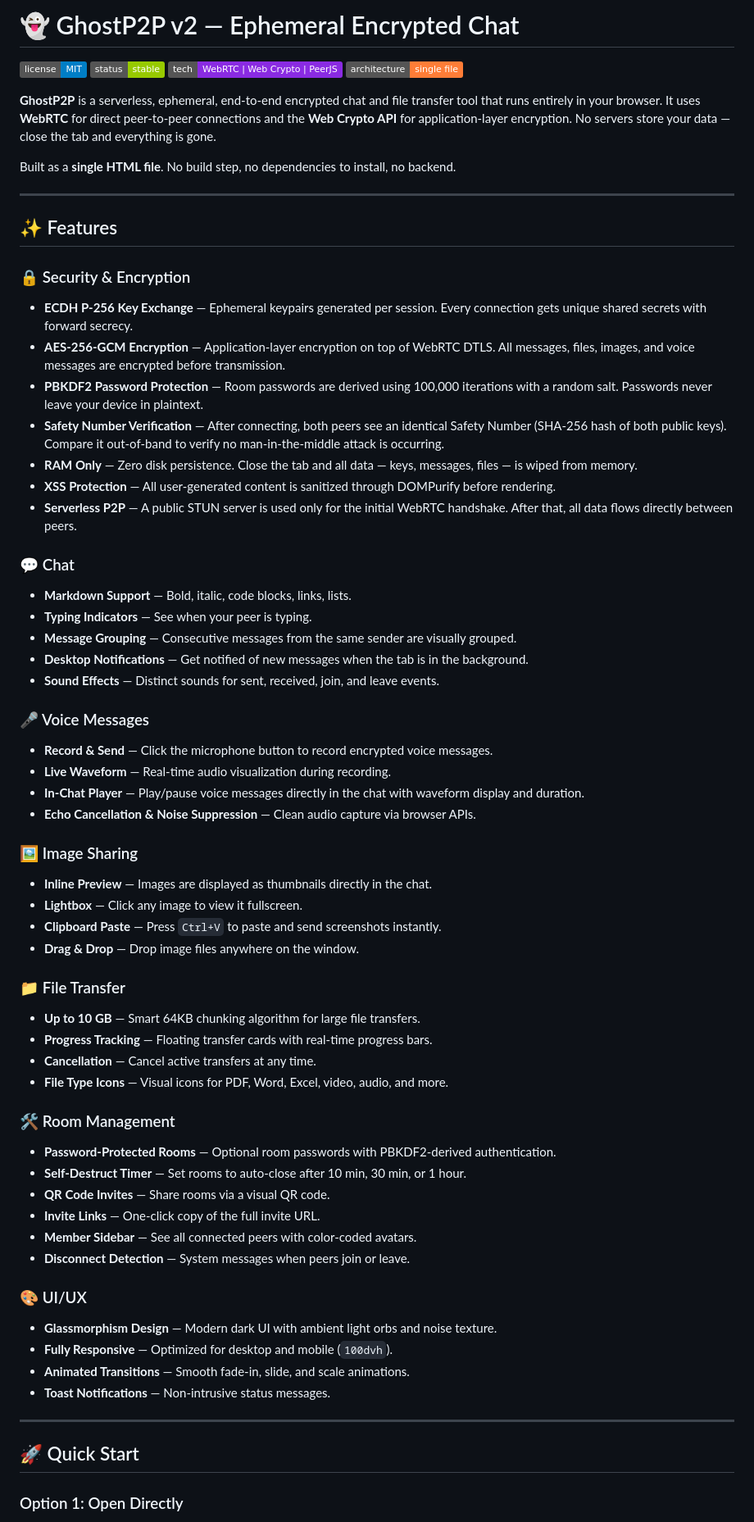
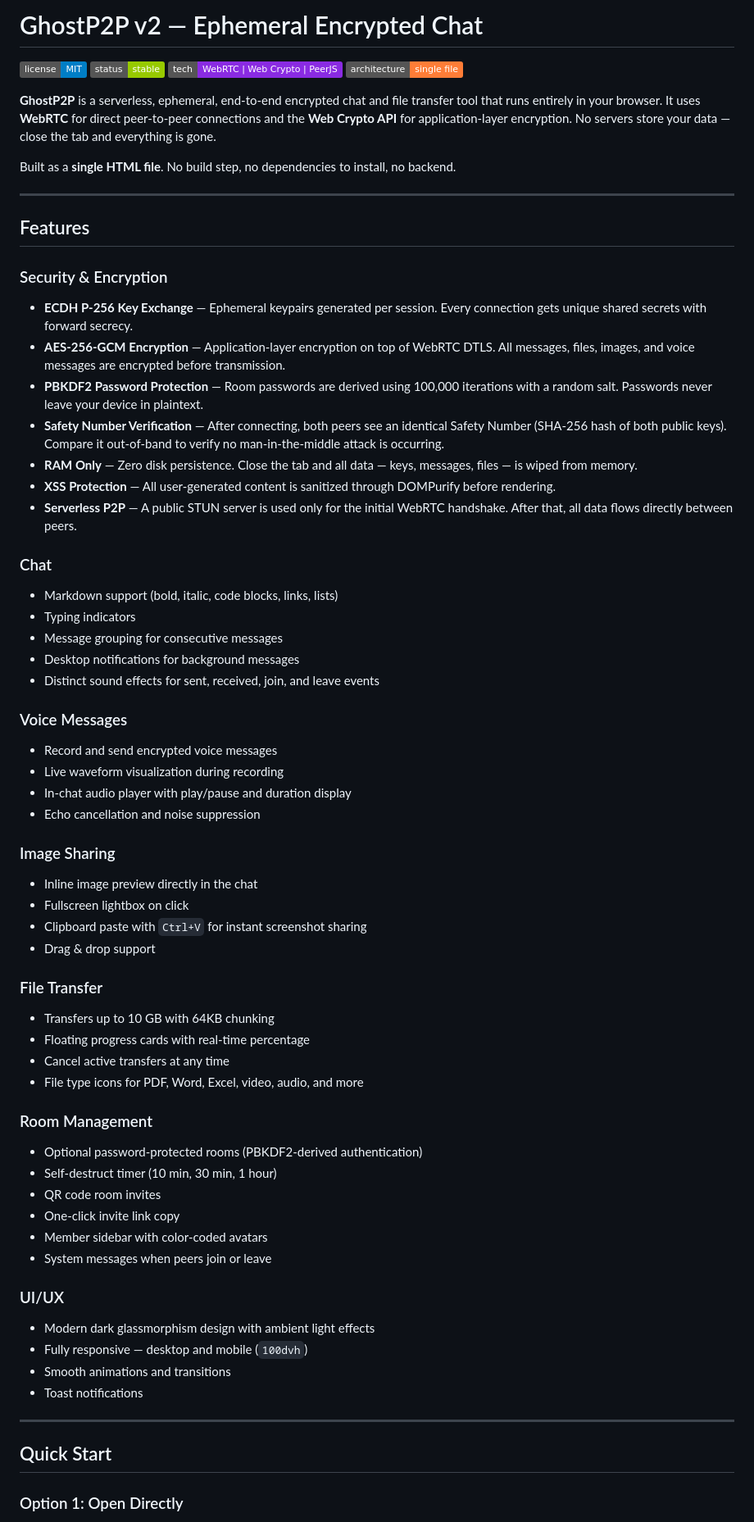
Before and after one commit to SaturdayNetLab/GhostP2P, a Markdown page: README.md, the part around one of its changes. Shown at 82% size. GitHub-like rendering; badges without logos.

Commit message:
Refactor README for better readability
Updated formatting and improved clarity in the README.

```diff
--- a/README.md
+++ b/README.md
@@ -1,4 +1,4 @@
-# 👻 GhostP2P v2 — Ephemeral Encrypted Chat
+# GhostP2P v2 — Ephemeral Encrypted Chat
 
 [![License](https://img.shields.io/badge/license-MIT-blue.svg)](LICENSE)
 [![Status](https://img.shields.io/badge/status-stable-green.svg)]()
@@ -11,9 +11,9 @@ Built as a **single HTML file**. No build step, no dependencies to install, no b
 
 ---
 
-## ✨ Features
+## Features
 
-### 🔒 Security & Encryption
+### Security & Encryption
 
 - **ECDH P-256 Key Exchange** — Ephemeral keypairs generated per session. Every connection gets unique shared secrets with forward secrecy.
 - **AES-256-GCM Encryption** — Application-layer encryption on top of WebRTC DTLS. All messages, files, images, and voice messages are encrypted before transmission.
@@ -23,54 +23,54 @@ Built as a **single HTML file**. No build step, no dependencies to install, no b
 - **XSS Protection** — All user-generated content is sanitized through DOMPurify before rendering.
 - **Serverless P2P** — A public STUN server is used only for the initial WebRTC handshake. After that, all data flows directly between peers.
 
-### 💬 Chat
+### Chat
 
-- **Markdown Support** — Bold, italic, code blocks, links, lists.
-- **Typing Indicators** — See when your peer is typing.
-- **Message Grouping** — Consecutive messages from the same sender are visually grouped.
-- **Desktop Notifications** — Get notified of new messages when the tab is in the background.
-- **Sound Effects** — Distinct sounds for sent, received, join, and leave events.
+- Markdown support (bold, italic, code blocks, links, lists)
+- Typing indicators
+- Message grouping for consecutive messages
+- Desktop notifications for background messages
+- Distinct sound effects for sent, received, join, and leave events
 
-### 🎤 Voice Messages
+### Voice Messages
 
-- **Record & Send** — Click the microphone button to record encrypted voice messages.
-- **Live Waveform** — Real-time audio visualization during recording.
-- **In-Chat Player** — Play/pause voice messages directly in the chat with waveform display and duration.
-- **Echo Cancellation & Noise Suppression** — Clean audio capture via browser APIs.
+- Record and send encrypted voice messages
+- Live waveform visualization during recording
+- In-chat audio player with play/pause and duration display
+- Echo cancellation and noise suppression
 
-### 🖼️ Image Sharing
+### Image Sharing
 
-- **Inline Preview** — Images are displayed as thumbnails directly in the chat.
-- **Lightbox** — Click any image to view it fullscreen.
-- **Clipboard Paste** — Press `Ctrl+V` to paste and send screenshots instantly.
-- **Drag & Drop** — Drop image files anywhere on the window.
+- Inline image preview directly in the chat
+- Fullscreen lightbox on click
+- Clipboard paste with `Ctrl+V` for instant screenshot sharing
+- Drag & drop support
 
-### 📁 File Transfer
+### File Transfer
 
-- **Up to 10 GB** — Smart 64KB chunking algorithm for large file transfers.
-- **Progress Tracking** — Floating transfer cards with real-time progress bars.
-- **Cancellation** — Cancel active transfers at any time.
-- **File Type Icons** — Visual icons for PDF, Word, Excel, video, audio, and more.
+- Transfers up to 10 GB with 64KB chunking
+- Floating progress cards with real-time percentage
+- Cancel active transfers at any time
+- File type icons for PDF, Word, Excel, video, audio, and more
 
-### 🛠️ Room Management
+### Room Management
 
-- **Password-Protected Rooms** — Optional room passwords with PBKDF2-derived authentication.
-- **Self-Destruct Timer** — Set rooms to auto-close after 10 min, 30 min, or 1 hour.
-- **QR Code Invites** — Share rooms via a visual QR code.
-- **Invite Links** — One-click copy of the full invite URL.
-- **Member Sidebar** — See all connected peers with color-coded avatars.
-- **Disconnect Detection** — System messages when peers join or leave.
+- Optional password-protected rooms (PBKDF2-derived authentication)
+- Self-destruct timer (10 min, 30 min, 1 hour)
+- QR code room invites
+- One-click invite link copy
+- Member sidebar with color-coded avatars
+- System messages when peers join or leave
 
-### 🎨 UI/UX
+### UI/UX
 
-- **Glassmorphism Design** — Modern dark UI with ambient light orbs and noise texture.
-- **Fully Responsive** — Optimized for desktop and mobile (`100dvh`).
-- **Animated Transitions** — Smooth fade-in, slide, and scale animations.
-- **Toast Notifications** — Non-intrusive status messages.
+- Modern dark glassmorphism design with ambient light effects
+- Fully responsive — desktop and mobile (`100dvh`)
+- Smooth animations and transitions
+- Toast notifications
 
 ---
 
-## 🚀 Quick Start
+## Quick Start
 
 ### Option 1: Open Directly
 
```
Also changed, not shown: other parts of README.md (+32 -33 lines).
